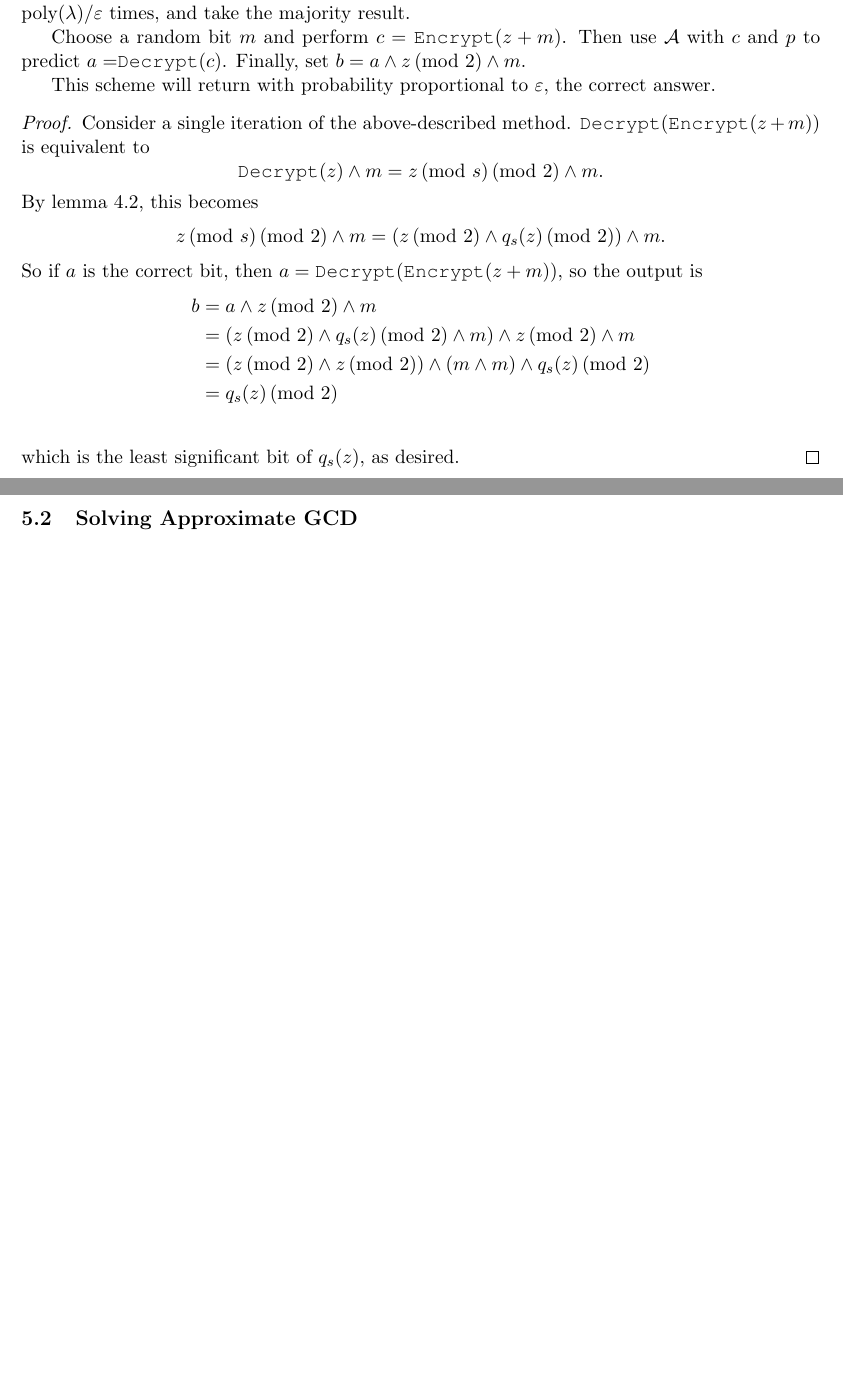
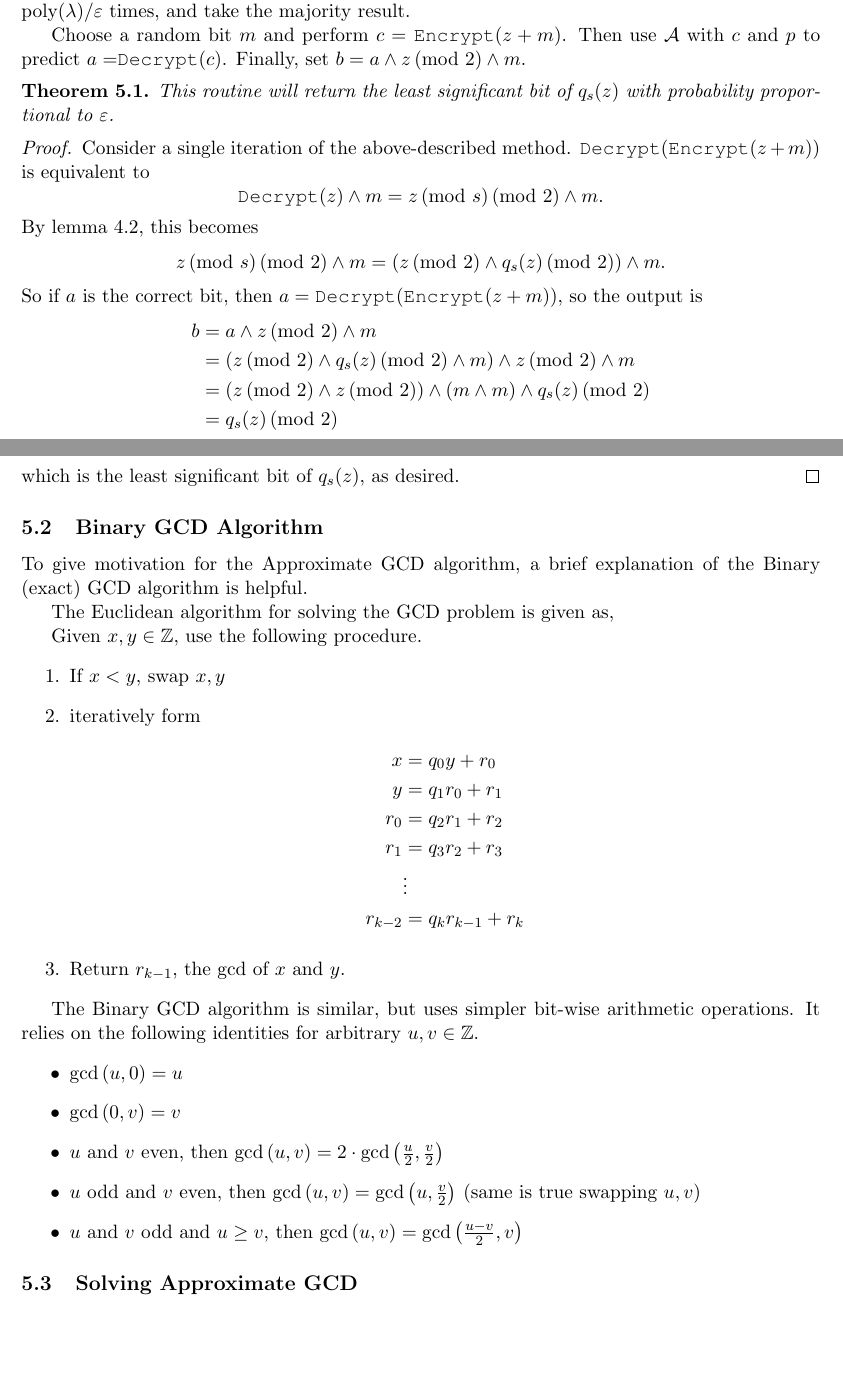
Before and after one commit to BKaperick/Homomorphic-Encryption, a LaTeX document (Notes/integer_SHE_notes.tex): two parts of pages 8 and 9 of 9, joined at a grey line, cut so that both start at the same text, the shorter picture padded with empty space. The pictures show the PDF file Notes/integer_SHE_notes.pdf that the author committed with the source.

Commit message:
Added euclidean algo and start of binary gcd algo in prep to discuss approx gcd.

```diff
--- a/Notes/integer_SHE_notes.tex
+++ b/Notes/integer_SHE_notes.tex
@@ -273,7 +273,9 @@ Before discussing the details of this attack, we give an overview of the Least S
 
     Choose a random bit $m$ and perform $c = $ \texttt{Encrypt}$(z+m)$.  Then use $\mathcal{A}$ with $c$ and $p$ to predict $a = $\texttt{Decrypt}$(c)$.  Finally, set $b = a \wedge z\mod{2} \wedge m$.
 
-    This scheme will return with probability proportional to $\varepsilon$, the correct answer.
+\begin{theorem}
+    This routine will return the least significant bit of $q_s(z)$ with probability proportional to $\varepsilon$.
+\end{theorem}
 
 \begin{proof}
     Consider a single iteration of the above-described method.  $\texttt{Decrypt}(\texttt{Encrypt}(z+m))$ is equivalent to
@@ -290,3 +292,13 @@ Before discussing the details of this attack, we give an overview of the Least S
     which is the least significant bit of $q_s(z)$, as desired.
 \end{proof}
 
+\subsection{Binary GCD Algorithm}
+To give motivation for the Approximate GCD algorithm, a brief explanation of the Binary (exact) GCD algorithm is helpful.
+
+The Euclidean algorithm for solving the GCD problem is given as,
+
+    Given $x,y\in\Z$, use the following procedure.
+    \begin{enumerate}
+        \item If $x < y$, swap $x,y$
+        \item iteratively form
+            \begin{align*}
@@ -293,3 +308,19 @@ Before discussing the details of this attack, we give an overview of the Least S
+                r_1 &= q_3r_2 + r_3\\
+                &\vdots\\
+                r_{k-2} &= q_kr_{k-1} + r_k
+            \end{align*}
+        \item Return $r_{k-1}$, the gcd of $x$ and $y$.
+    \end{enumerate}
+
+The Binary GCD algorithm is similar, but uses simpler bit-wise arithmetic operations.  It relies on the following identities for arbitrary $u,v\in\Z$.
+\begin{itemize}
+    \item $\gcd{u,0} = u$
+    \item $\gcd{0,v} = v$
+    \item $u$ and $v$ even, then $\gcd{u,v} = 2\cdot \gcd{\frac{u}{2},\frac{v}{2}}$
+    \item $u$ odd and $v$ even, then $\gcd{u,v} = \gcd{u,\frac{v}{2}}$ (same is true swapping $u,v$)
+    \item $u$ and $v$ odd and $u\geq v$, then $\gcd{u,v} = \gcd{ \frac{u-v}{2},v}$
+\end{itemize}
+
 \subsection{Solving Approximate GCD}
 
 
```
Also changed, not shown: Notes/integer_SHE_notes.pdf, Notes/integer_SHE_notes.tex (3 more changed lines).
